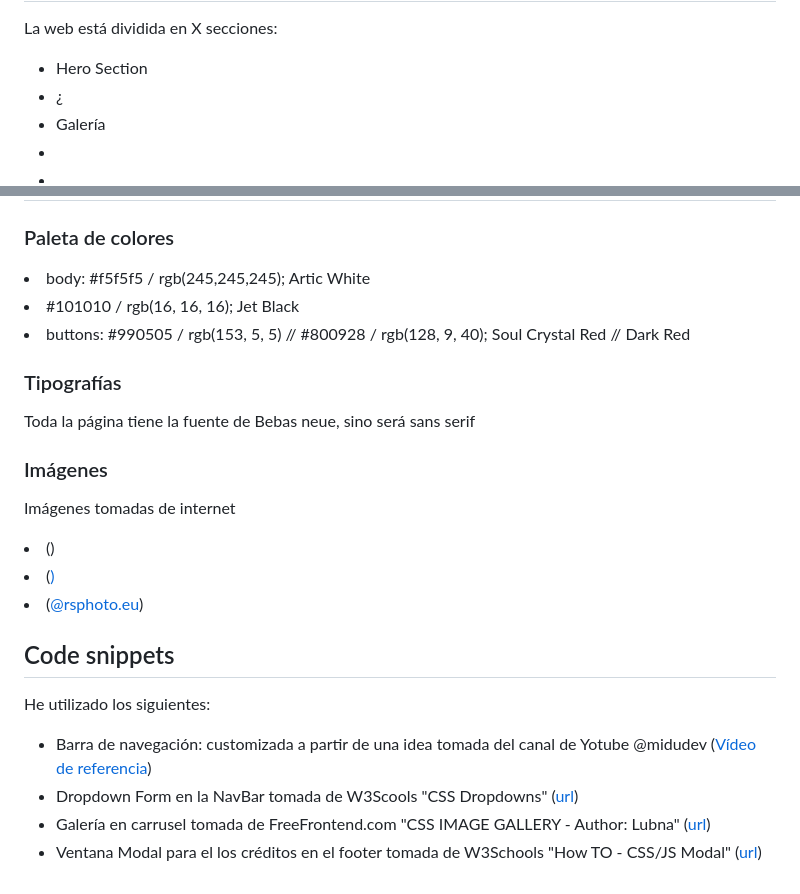
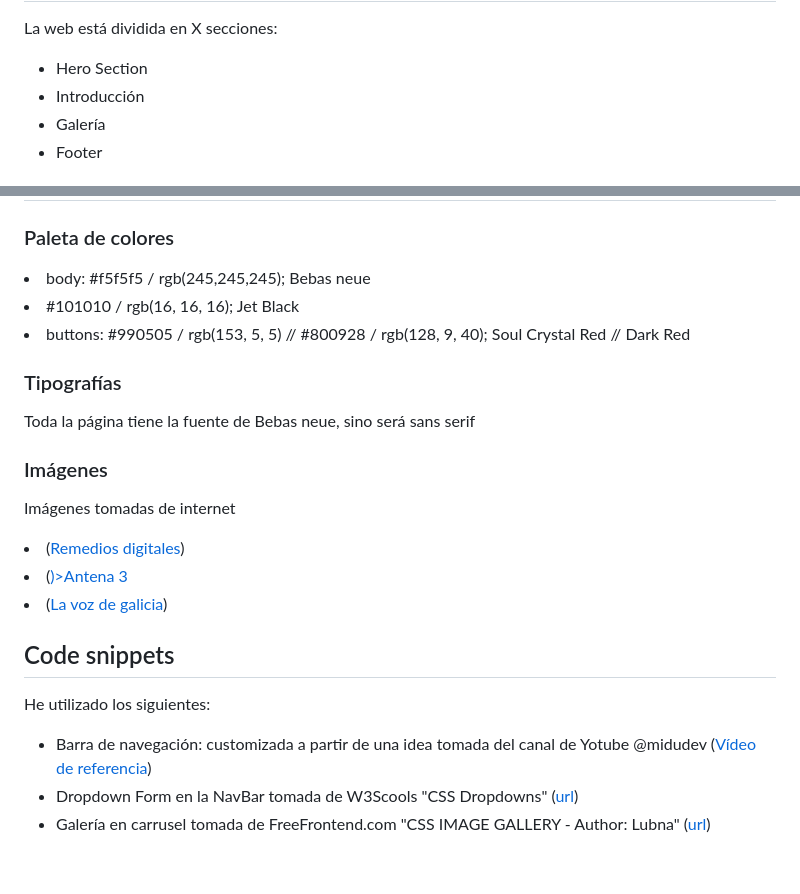
Before and after one commit to adomrui/Def_proyecto, a Markdown page: Proyecto/README.md, 2 parts joined by grey strips. GitHub-like rendering.

```diff
--- a/Proyecto/README.md
+++ b/Proyecto/README.md
@@ -24,5 +24,5 @@
 <p>La web está dividida en  X secciones:</p>
 <ul>
   <li>Hero Section</li>
-  <li>¿</li>
+  <li>Introducción</li>
   <li>Galería</li>
@@ -51,7 +46,7 @@ Sobre ella he colocado dos botones "Call to Action" estilados de forma sencilla<
 <h2 id="estilo">Estilo de la página</h2>
 <h3>Paleta de colores</h3>
 <p>
-  <li>body: #f5f5f5 / rgb(245,245,245); Artic White</li>
+  <li>body: #f5f5f5 / rgb(245,245,245); Bebas neue</li>
   <li>#101010 / rgb(16, 16, 16); Jet Black</li>
   <li>buttons: #990505 /  rgb(153, 5, 5) // #800928 / rgb(128, 9, 40); Soul Crystal Red // Dark Red </li>
 </p>
@@ -60,9 +55,9 @@ Sobre ella he colocado dos botones "Call to Action" estilados de forma sencilla<
 <h3>Imágenes</h3>
 <p>
   Imágenes tomadas de internet
-  <li>(<a href="https://img.remediosdigitales.com/2c99fd/alonso-barein-f1-2023/1366_2000.jpeg"></a>)</li>
-  <li>(<a href="https://fotografias.antena3.com/clipping/cmsimages02/2022/08/01/763A17E3-020C-493E-814E-C10B4C778814/fichaje-alonso-aston-martin-desata-locura-redes_98.jpg?crop=3187,1793,x0,y0&width=1900&height=1069&optimize=low&format=webply"</a>)</li>
-  <li>(<a href="https://www.lavozdegalicia.es/default/2023/02/25/00121677341919784834700/Foto/Fernando-Alonso-Carlos-Sainz-EFE.jpg">@rsphoto.eu</a>)</li>
+  <li>(<a href="https://img.remediosdigitales.com/2c99fd/alonso-barein-f1-2023/1366_2000.jpeg">Remedios digitales</a>)</li>
+  <li>(<a href="https://fotografias.antena3.com/clipping/cmsimages02/2022/08/01/763A17E3-020C-493E-814E-C10B4C778814/fichaje-alonso-aston-martin-desata-locura-redes_98.jpg?crop=3187,1793,x0,y0&width=1900&height=1069&optimize=low&format=webply"</a>)>Antena 3</li>
+  <li>(<a href="https://www.lavozdegalicia.es/default/2023/02/25/00121677341919784834700/Foto/Fernando-Alonso-Carlos-Sainz-EFE.jpg">La voz de galicia</a>)</li>
 </p>
 
 <h2 id="snippets">Code snippets</h2>
@@ -71,5 +66,4 @@ Sobre ella he colocado dos botones "Call to Action" estilados de forma sencilla<
   <li>Barra de navegación: customizada a partir de una idea tomada del canal de Yotube @midudev (<a href="https://www.youtube.com/shorts/ZsGUkdFJRxA">Vídeo de referencia</a>)</li>
   <li>Dropdown Form en la NavBar tomada de W3Scools "CSS Dropdowns" (<a href="https://www.w3schools.com/css/css_dropdowns.asp">url</a>)</li>
   <li>Galería en carrusel tomada de FreeFrontend.com "CSS IMAGE GALLERY - Author: Lubna" (<a href="https://codepen.io/Lubna/pen/MWapdjE">url</a>)</li>
-  <li>Ventana Modal para el los créditos en el footer tomada de W3Schools "How TO - CSS/JS Modal" (<a href="https://www.w3schools.com/howto/howto_css_modals.asp">url</a>)</li>
 </ul>
```
Also changed, not shown: other parts of Proyecto/README.md (+2 -7 lines).
